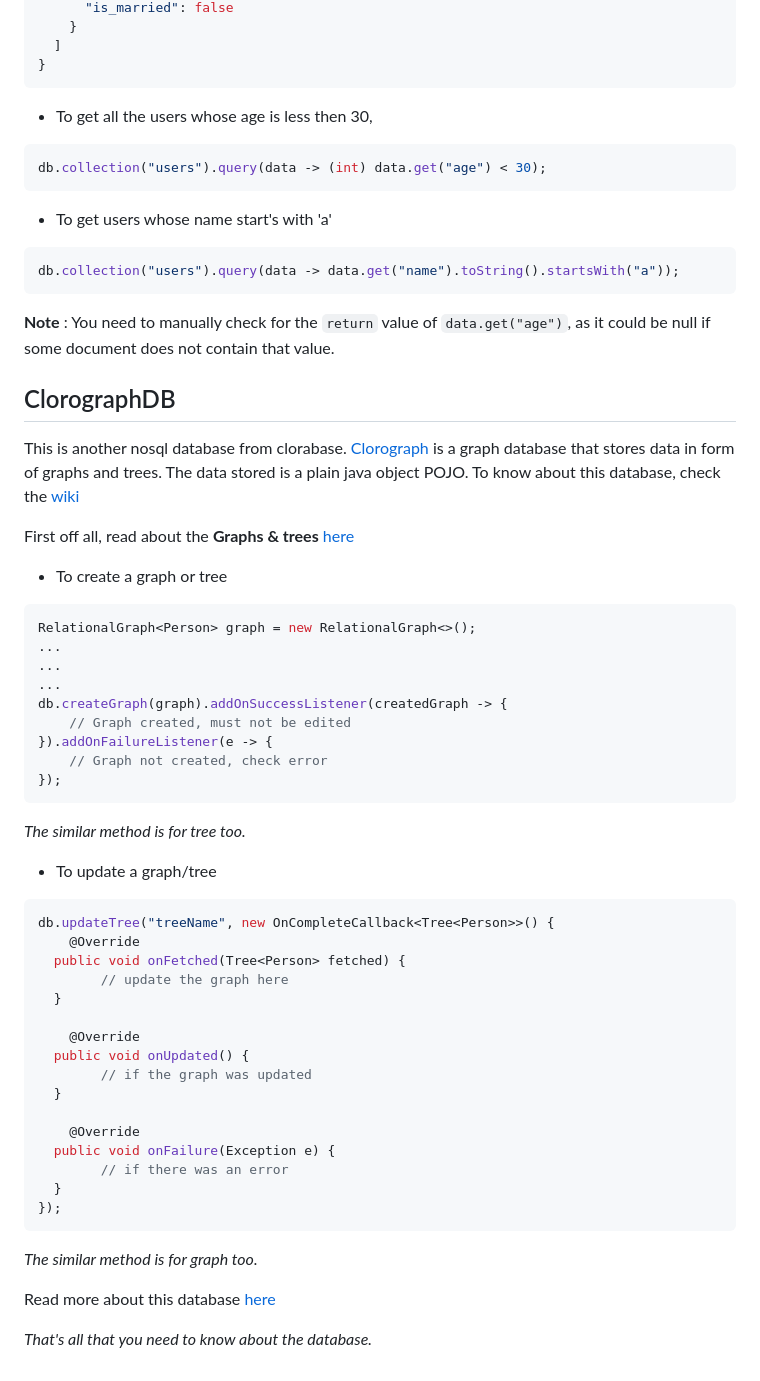
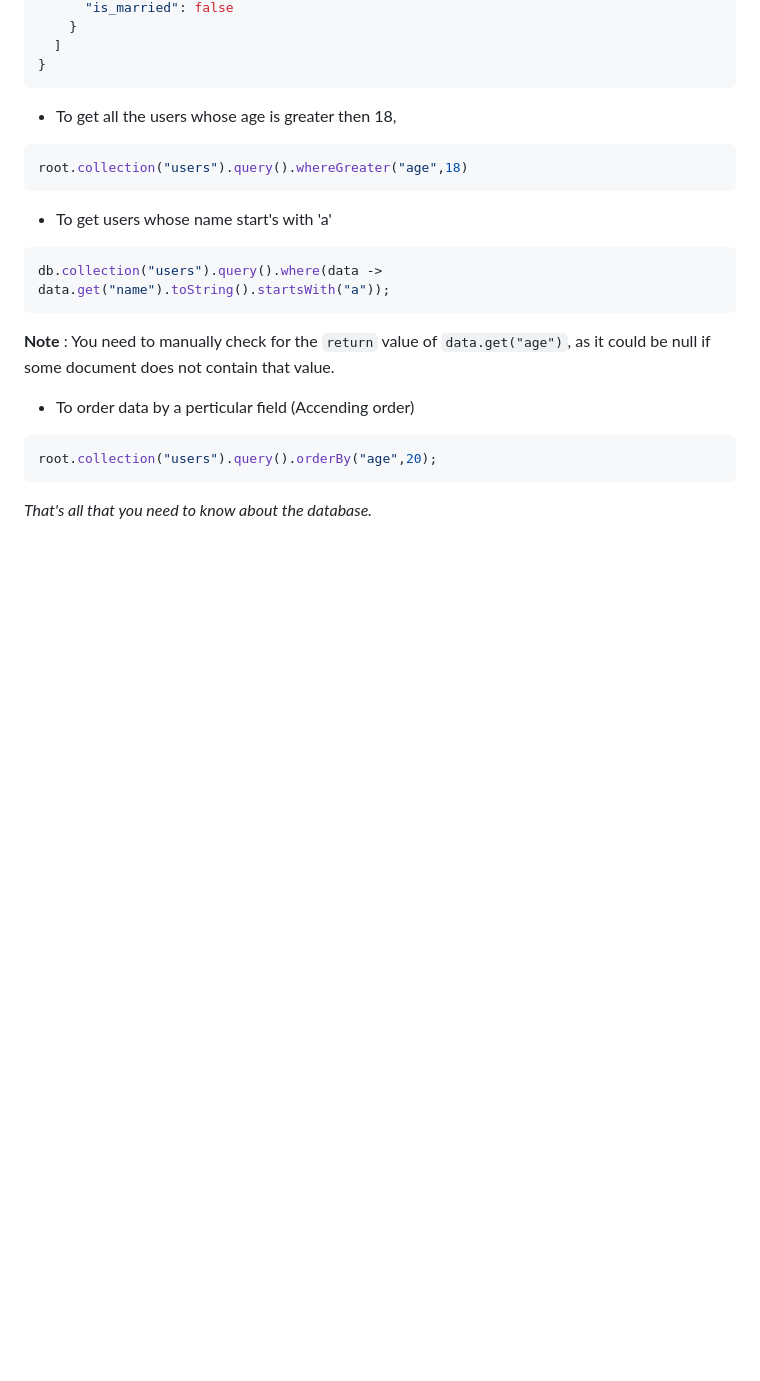
Before and after one commit to ErrorxCode/docs, a Markdown page: clorabase/documents/database.md, the part around one of its changes. Drawn GitHub-style; blank space fills up the shorter version.

````diff
--- a/clorabase/documents/database.md
+++ b/clorabase/documents/database.md
@@ -101,59 +88,20 @@ Suppose if your structure is like this (*JSON representation of collection & it'
   ]
 }
 ```
-- To get all the users whose age is less then 30,
+- To get all the users whose age is greater then 18,
 ```java
-db.collection("users").query(data -> (int) data.get("age") < 30);
+root.collection("users").query().whereGreater("age",18)
 ```
 - To get users whose name start's with 'a'
 ```java
-db.collection("users").query(data -> data.get("name").toString().startsWith("a"));
+db.collection("users").query().where(data -> data.get("name").toString().startsWith("a"));
 ```
-
 **Note** : You need to manually check for the `return` value of `data.get("age")`, as it could be null if some document does not contain that value.
 
-## ClorographDB
-This is another nosql database from clorabase. [Clorograph](https://github.com/Clorabase/ClorographDB) is a graph database that stores data in form of graphs and trees. The data stored is a plain java object POJO. To know about this database, check the [wiki](https://github.com/Clorabase/ClorographDB/wiki)
-
-First off all, read about the **Graphs & trees**  [here](https://github.com/Clorabase/ClorographDB/wiki)
-
-- To create a graph or tree
+- To order data by a perticular field (Accending order)
 ```java
-RelationalGraph<Person> graph = new RelationalGraph<>();
-...
-...
-...
-db.createGraph(graph).addOnSuccessListener(createdGraph -> {
-    // Graph created, must not be edited
-}).addOnFailureListener(e -> {
-    // Graph not created, check error
-});
+root.collection("users").query().orderBy("age",20);
 ```
-*The similar method is for tree too.*
-
-- To update a graph/tree
-```java
-db.updateTree("treeName", new OnCompleteCallback<Tree<Person>>() {
-    @Override
-  public void onFetched(Tree<Person> fetched) {
-        // update the graph here
-  }
-
-    @Override
-  public void onUpdated() {
-        // if the graph was updated
-  }
-
-    @Override
-  public void onFailure(Exception e) {
-        // if there was an error
-  }
-});
-```
-*The similar method is for graph too.*
-
-Read more about this database [here](https://github.com/Clorabase/ClorographDB/wiki/user-guide)
-
 
 
 _That's all that you need to know about the database._
````
Also changed, not shown: other parts of clorabase/documents/database.md (+16 -29 lines).
